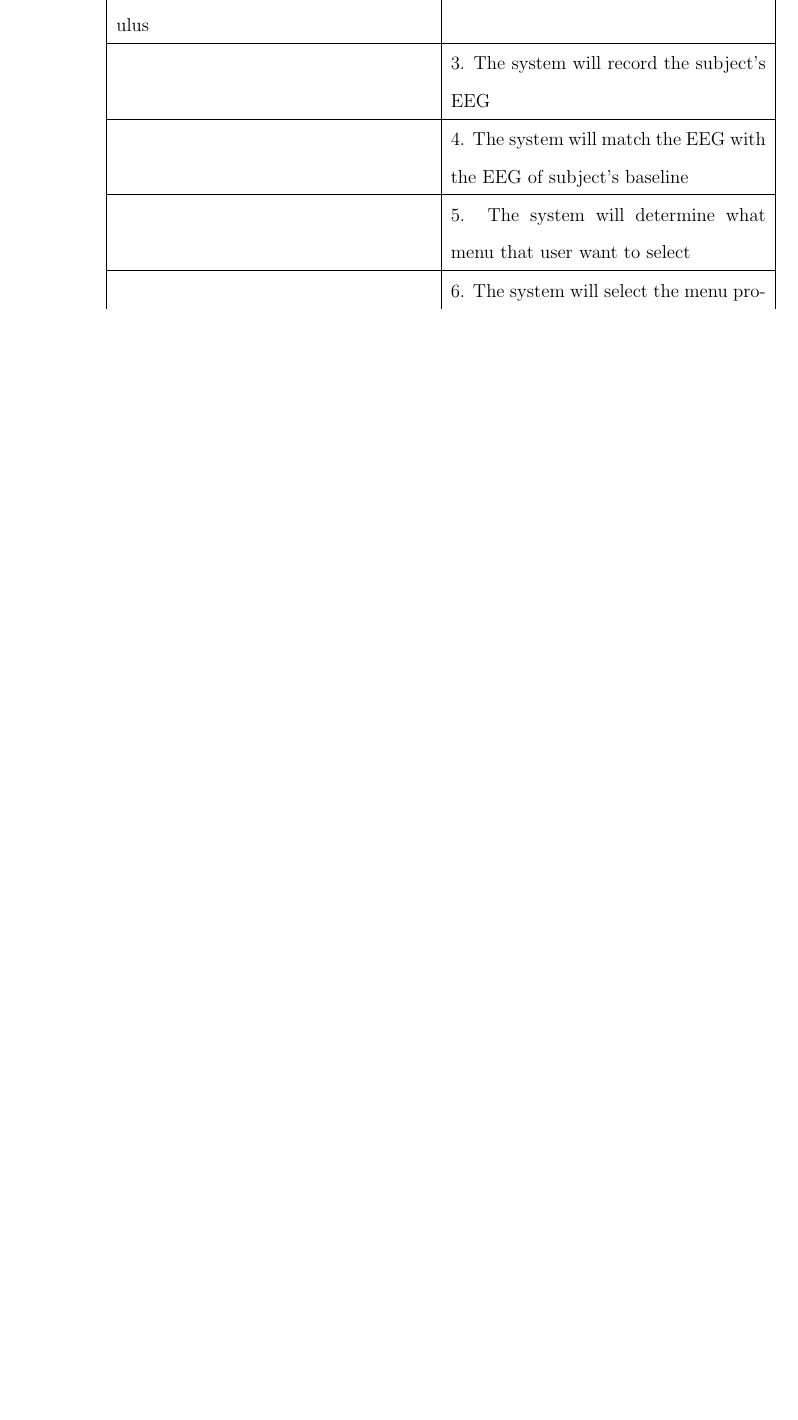
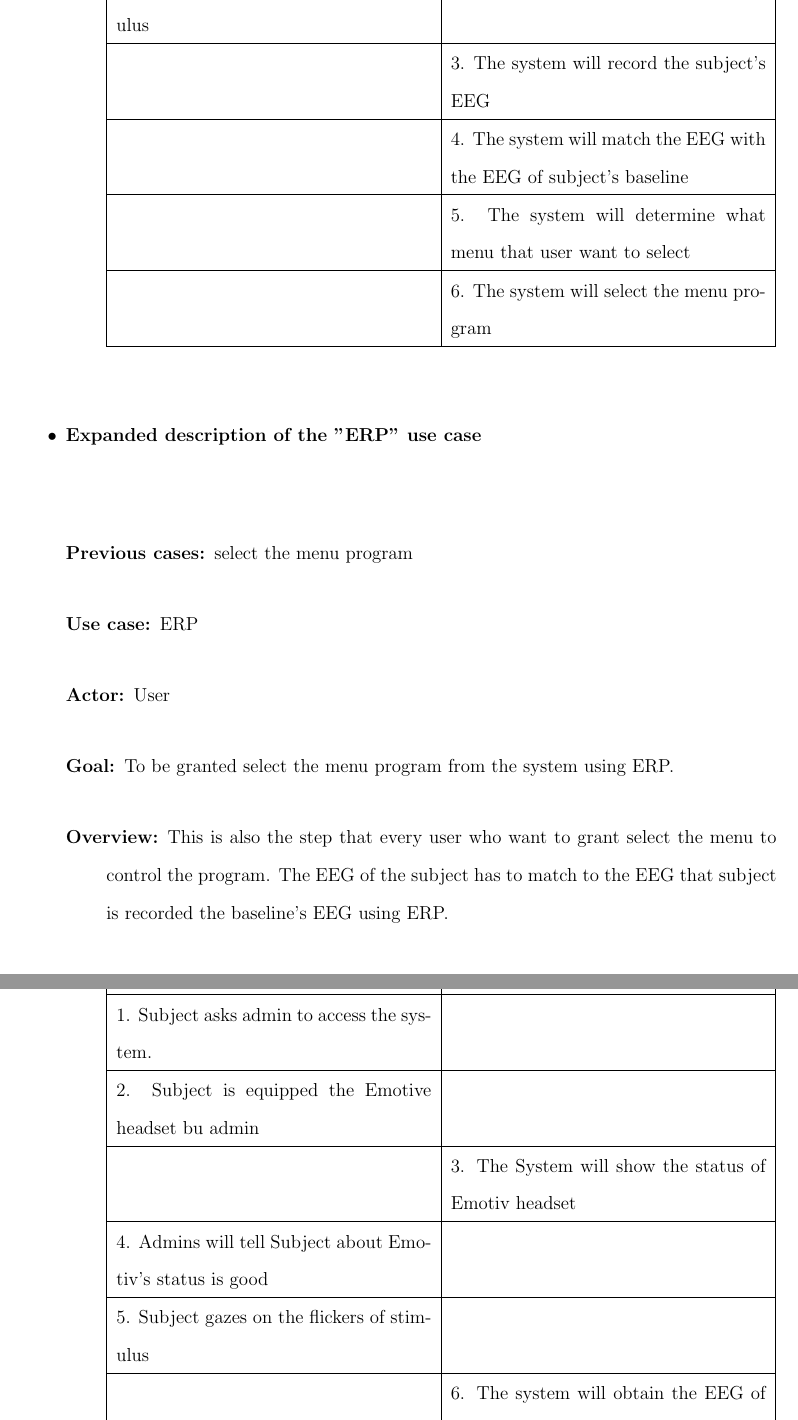
Before and after one commit to ioscarhunter/paper4, a LaTeX thesis (thesis.tex, which reads chapter4/requirement.tex): part of page 48 of 59 before the commit and two parts of pages 48 and 49 of 60 after it, the two joined at a grey line, cut so that both start at the same text, the shorter picture padded with empty space. Compiled offline with pdfLaTeX.

Commit message:
Update on Overleaf.

```diff
--- a/chapter4/requirement.tex
+++ b/chapter4/requirement.tex
@@ -218,6 +218,40 @@ use case" }
 
 \end{description}
 
+\item \textbf{Expanded description of the "ERP" use case }
+\begin{description}
+	\item [Previous cases:] select the menu program
+	\item [Use case:] ERP
+	\item [Actor:] User
+	\item [Goal:] To be granted select the menu program from the system using ERP.
+	\item [Overview:] This is also the step that every user who want to grant select the menu to control the program. The EEG of the subject has to match to the EEG that subject is recorded the baseline’s EEG using ERP.
+	\item [Typical course of events:]~
+
+	{
+		\centering
+
+		\begin{tabular}{| m{.47\linewidth} | m{.47\linewidth} |}
+
+			\hline
+			\textbf{User} & \textbf{System}  \\
+			\hline
+			1. Subject asks admin to access the system. &   \\
+			\hline
+			2. Subject is equipped the Emotive headset bu admin   &   \\
+			\hline
+			& 3. The System will show the status of Emotiv headset \\
+			\hline
+			4. Admins will tell Subject about Emotiv's status is good &  \\
+			\hline
+			5. Subject gazes on the flickers of stimulus &  \\
+			\hline
+			& 6. The system will obtain the EEG of subject to use in next step\\
+			\hline
+
+		\end{tabular}
+	}
+
+\end{description}
 
 \end{itemize}
 
```
Also changed, not shown: chapter7/experiment.tex (line endings or trailing spaces).
